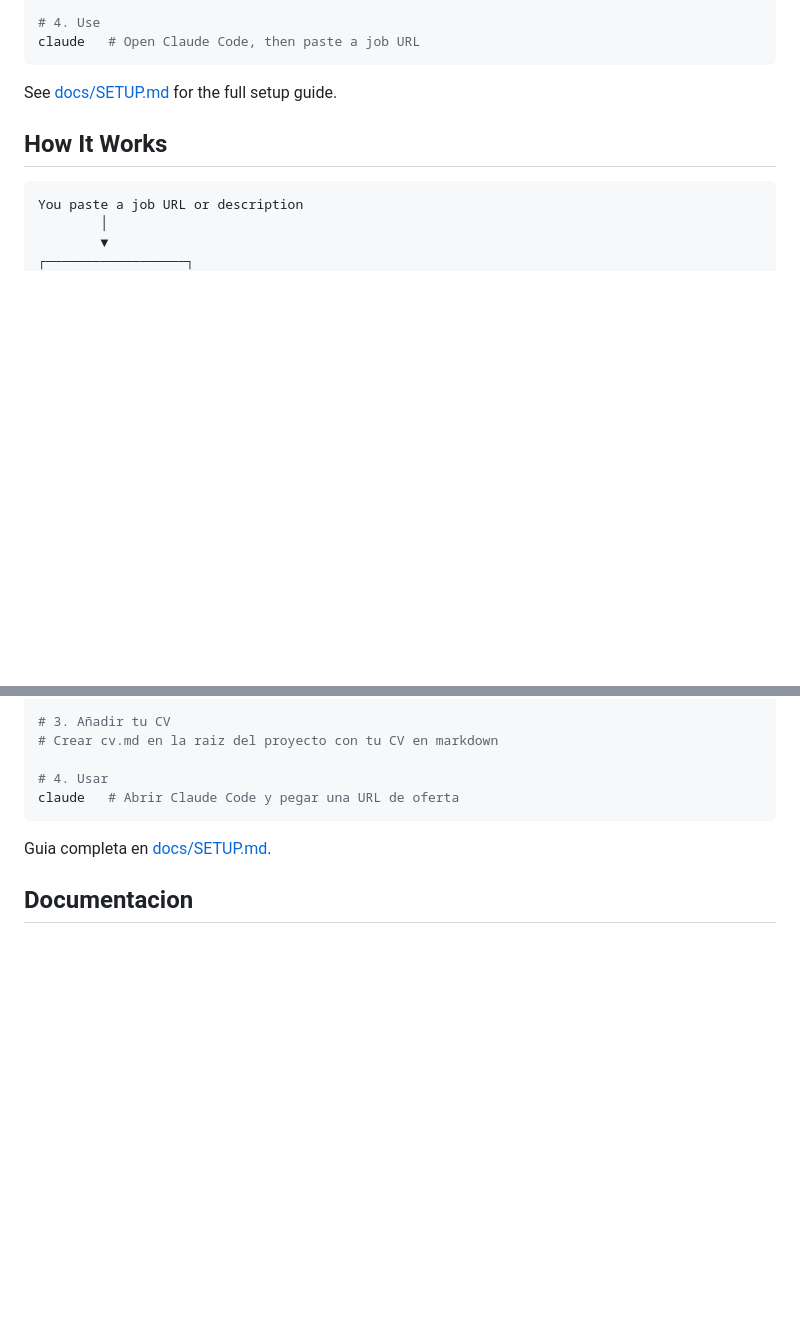
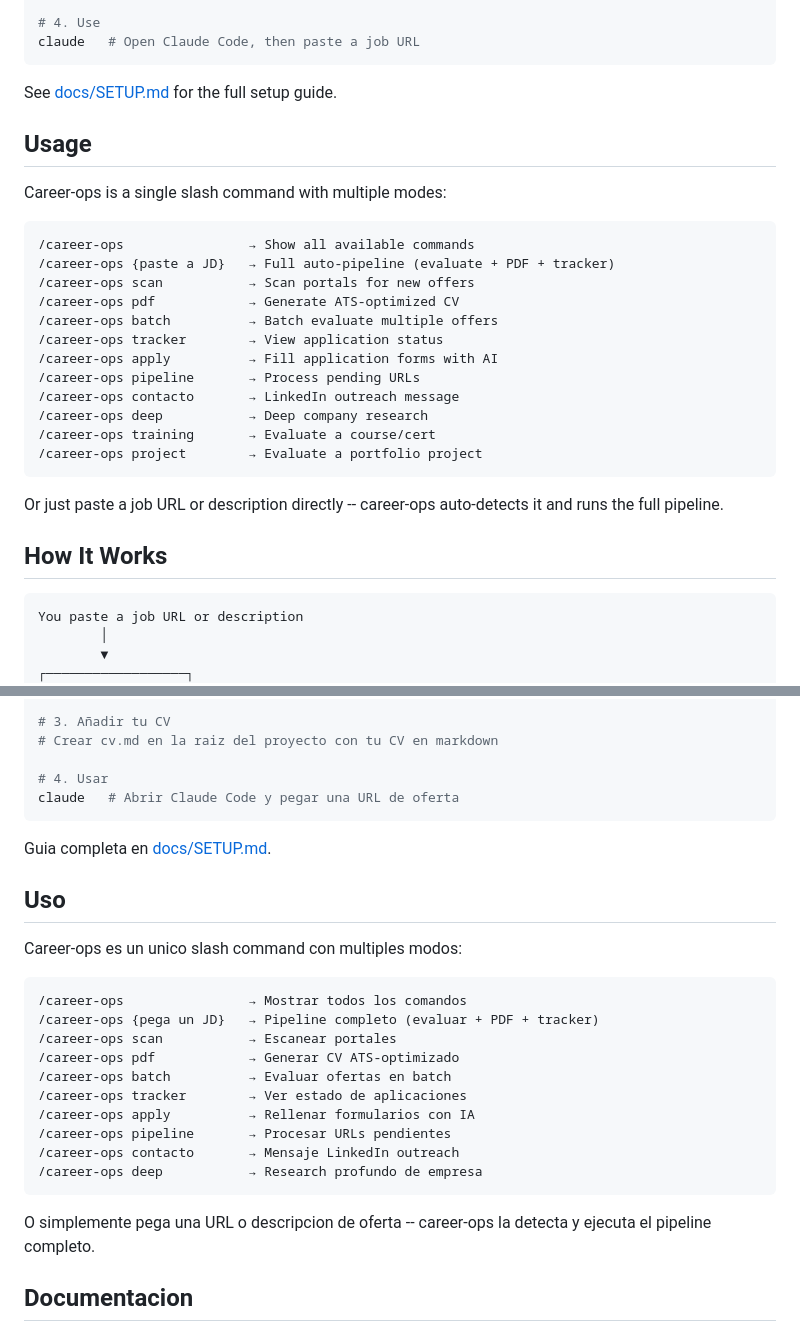
Before and after one commit to anmolsahu2k/career-ops, a Markdown page: README.md, 2 parts joined by grey strips. GitHub-like rendering; blank space fills up the shorter version.

Commit message:
Add Usage section to README explaining slash command + modes
Users didn't know /career-ops is a single skill with 14 sub-modes.
Added clear Usage sections in both EN and ES showing all commands.

Co-Authored-By: Claude Opus 4.6 (1M context) <noreply@anthropic.com>

````diff
--- a/README.md
+++ b/README.md
@@ -56,6 +56,27 @@ claude   # Open Claude Code, then paste a job URL
 ```
 
 See [docs/SETUP.md](docs/SETUP.md) for the full setup guide.
+
+## Usage
+
+Career-ops is a single slash command with multiple modes:
+
+```
+/career-ops                → Show all available commands
+/career-ops {paste a JD}   → Full auto-pipeline (evaluate + PDF + tracker)
+/career-ops scan           → Scan portals for new offers
+/career-ops pdf            → Generate ATS-optimized CV
+/career-ops batch          → Batch evaluate multiple offers
+/career-ops tracker        → View application status
+/career-ops apply          → Fill application forms with AI
+/career-ops pipeline       → Process pending URLs
+/career-ops contacto       → LinkedIn outreach message
+/career-ops deep           → Deep company research
+/career-ops training       → Evaluate a course/cert
+/career-ops project        → Evaluate a portfolio project
+```
+
+Or just paste a job URL or description directly -- career-ops auto-detects it and runs the full pipeline.
 
 ## How It Works
 
@@ -177,6 +198,25 @@ claude   # Abrir Claude Code y pegar una URL de oferta
 
 Guia completa en [docs/SETUP.md](docs/SETUP.md).
 
+## Uso
+
+Career-ops es un unico slash command con multiples modos:
+
+```
+/career-ops                → Mostrar todos los comandos
+/career-ops {pega un JD}   → Pipeline completo (evaluar + PDF + tracker)
+/career-ops scan           → Escanear portales
+/career-ops pdf            → Generar CV ATS-optimizado
+/career-ops batch          → Evaluar ofertas en batch
+/career-ops tracker        → Ver estado de aplicaciones
+/career-ops apply          → Rellenar formularios con IA
+/career-ops pipeline       → Procesar URLs pendientes
+/career-ops contacto       → Mensaje LinkedIn outreach
+/career-ops deep           → Research profundo de empresa
+```
+
+O simplemente pega una URL o descripcion de oferta -- career-ops la detecta y ejecuta el pipeline completo.
+
 ## Documentacion
 
 - [SETUP.md](docs/SETUP.md) -- Guia de instalacion
````
